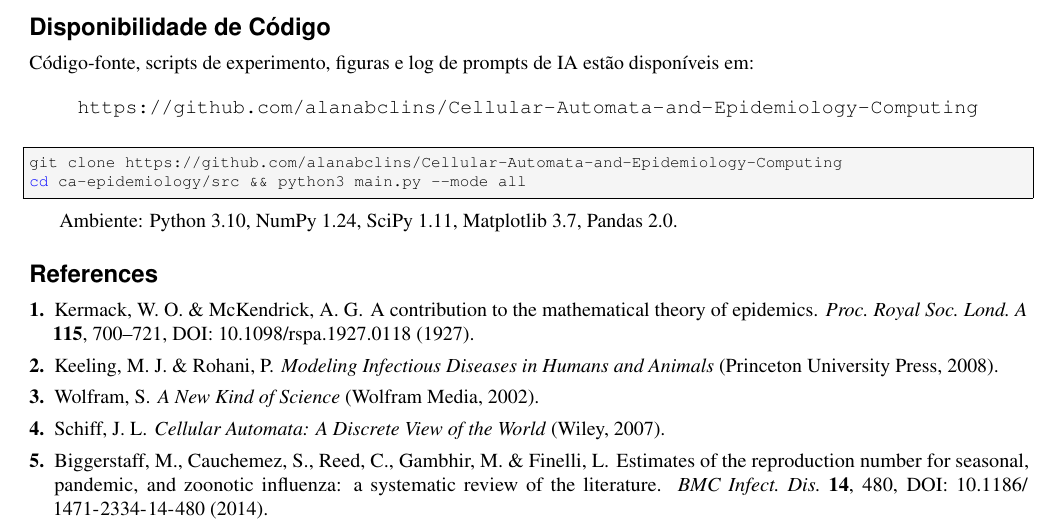
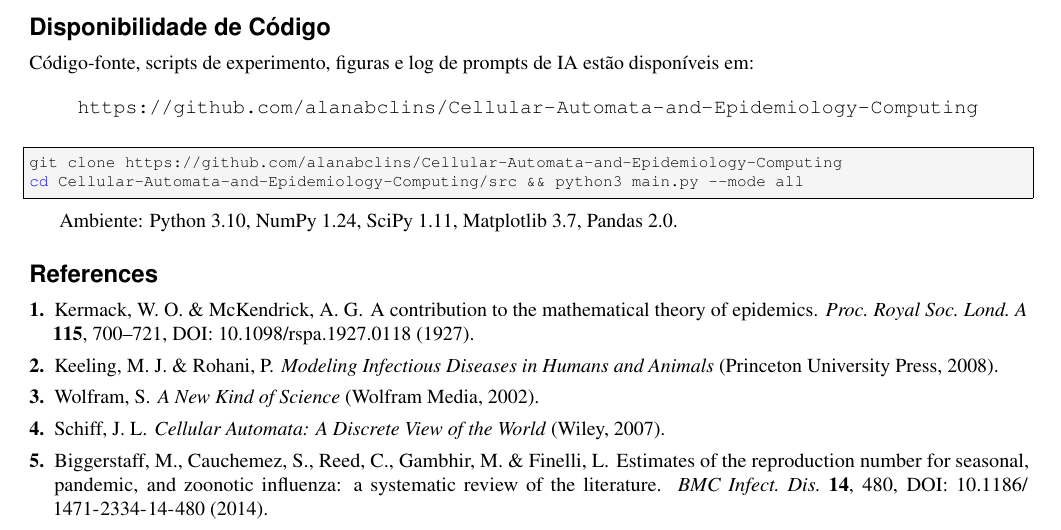
Before and after one commit to alanabclins/Cellular-Automata-and-Epidemiology-Computing, a LaTeX paper (article/latex/main.tex): part of page 5 of 5, cut so that both start at the same text. Compiled offline with pdfLaTeX.

Commit message:
Corrige caminho do repositório no comando de instalação do artigo

```diff
--- a/article/latex/main.tex
+++ b/article/latex/main.tex
@@ -264,7 +264,7 @@ C\'{o}digo-fonte, scripts de experimento, figuras e log de prompts de IA est\~{a
 
 \begin{lstlisting}[language=bash]
 git clone https://github.com/alanabclins/Cellular-Automata-and-Epidemiology-Computing
-cd ca-epidemiology/src && python3 main.py --mode all
+cd Cellular-Automata-and-Epidemiology-Computing/src && python3 main.py --mode all
 \end{lstlisting}
 
 Ambiente: Python~3.10, NumPy~1.24, SciPy~1.11, Matplotlib~3.7, Pandas~2.0.
```
